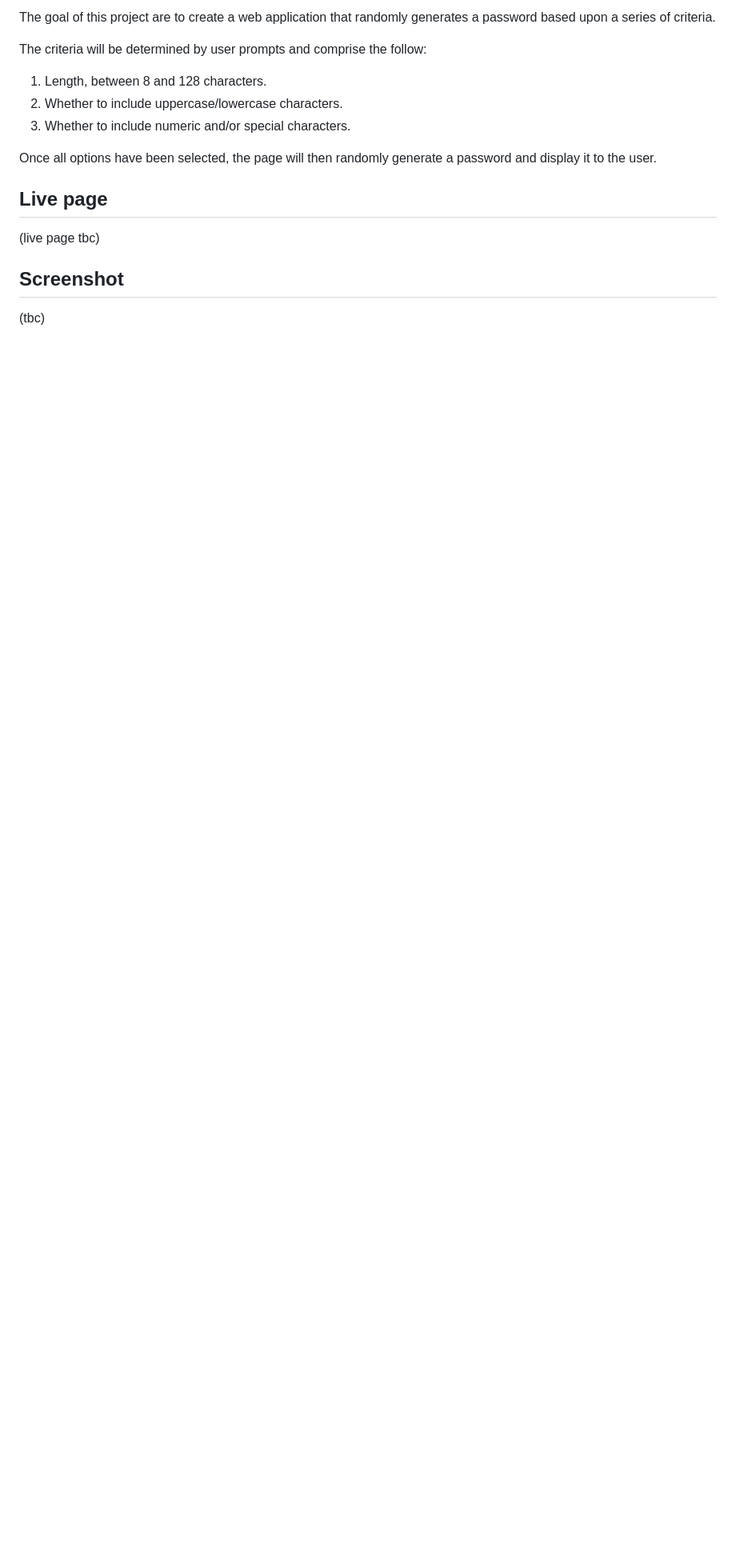
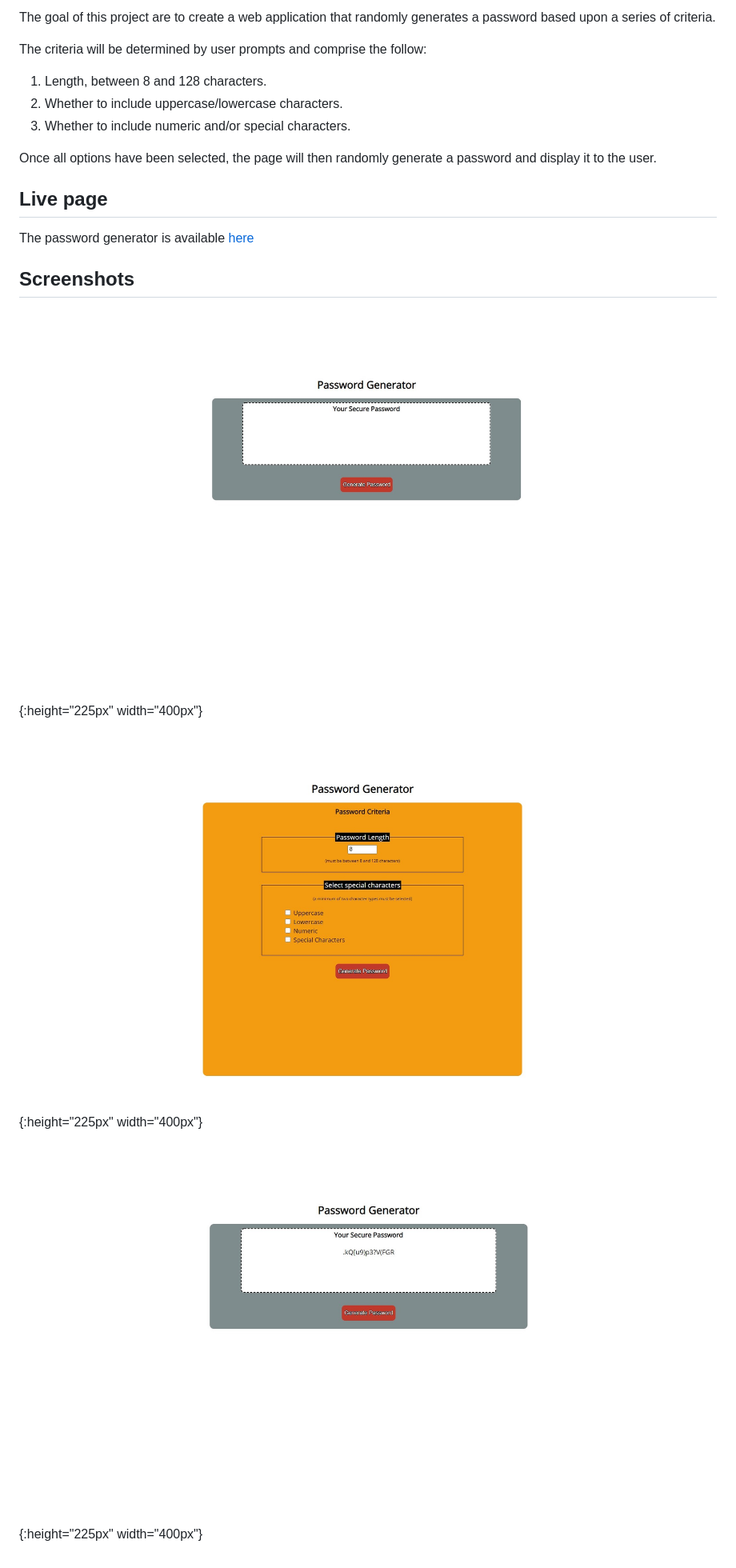
Before and after one commit to Ross-mc/javascript-password-generator, a Markdown page: README.md, the part around the change. Shown: that part at 80% size. GitHub-like rendering; pictures changed too: assets/criteria-selector.jpg (added), assets/generated-password.jpg (added), assets/index-screenshot.jpg (added); blank space fills up the shorter version.

Commit message:
Added screenshots and live page link to README

```diff
--- a/README.md
+++ b/README.md
@@ -15,8 +15,10 @@ Once all options have been selected, the page will then randomly generate a pass
 
 ## Live page
 
-(live page tbc)
+The password generator is available [here](https://ross-mc.github.io/javascript-password-generator/)
 
-## Screenshot
+## Screenshots
 
-(tbc)
+![](assets/index-screenshot.jpg){:height="225px" width="400px"}
+![](assets/criteria-selector.jpg){:height="225px" width="400px"}
+![](assets/generated-password.jpg){:height="225px" width="400px"}
```
